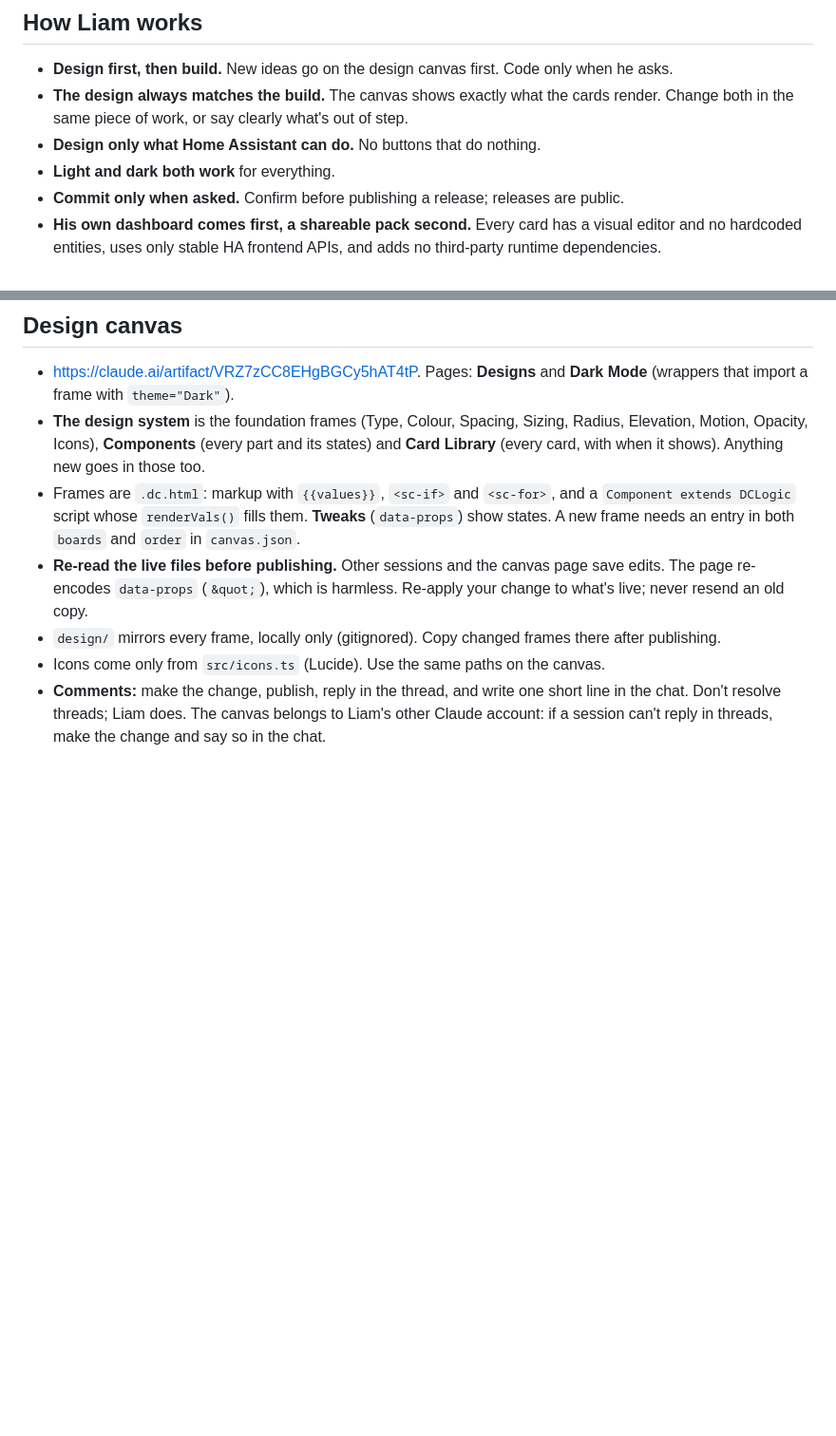
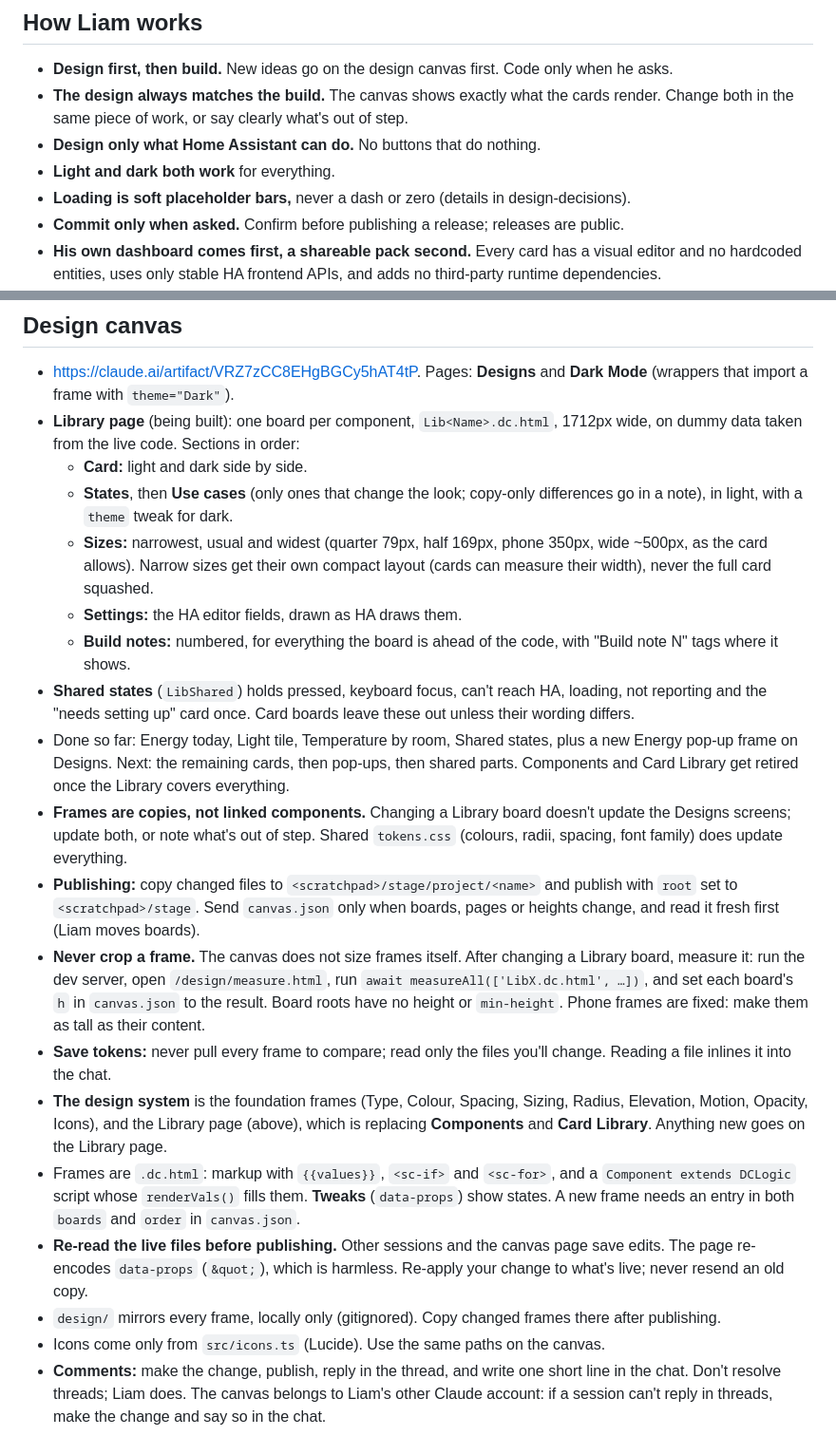
Before and after one commit to leham789/ha-glass-dashboard, a Markdown page: CLAUDE.md, 2 parts joined by grey strips. Shown at 95% size. Drawn GitHub-style; blank space fills up the shorter version.

Commit message:
CLAUDE.md: Library page rules; loading placeholders as a design decision
Co-Authored-By: Claude Opus 5.5 <noreply@anthropic.com>

```diff
--- a/CLAUDE.md
+++ b/CLAUDE.md
@@ -10,6 +10,7 @@ A frosted-glass, phone-first Home Assistant dashboard: a pack of custom Lovelace
 - **The design always matches the build.** The canvas shows exactly what the cards render. Change both in the same piece of work, or say clearly what's out of step.
 - **Design only what Home Assistant can do.** No buttons that do nothing.
 - **Light and dark both work** for everything.
+- **Loading is soft placeholder bars,** never a dash or zero (details in design-decisions).
 - **Commit only when asked.** Confirm before publishing a release; releases are public.
 - **His own dashboard comes first, a shareable pack second.** Every card has a visual editor and no hardcoded entities, uses only stable HA frontend APIs, and adds no third-party runtime dependencies.
 - **It should feel like a native iPhone app** (iOS 26 is the reference). When unsure how something should behave, check what Apple does.
@@ -22,7 +23,19 @@ Decisions he's made on the canvas (sizes, colours, states, navigation): [docs/de
 ## Design canvas
 
 - https://claude.ai/artifact/VRZ7zCC8EHgBGCy5hAT4tP. Pages: **Designs** and **Dark Mode** (wrappers that import a frame with `theme="Dark"`).
-- **The design system** is the foundation frames (Type, Colour, Spacing, Sizing, Radius, Elevation, Motion, Opacity, Icons), **Components** (every part and its states) and **Card Library** (every card, with when it shows). Anything new goes in those too.
+- **Library page** (being built): one board per component, `Lib<Name>.dc.html`, 1712px wide, on dummy data taken from the live code. Sections in order:
+  - **Card:** light and dark side by side.
+  - **States**, then **Use cases** (only ones that change the look; copy-only differences go in a note), in light, with a `theme` tweak for dark.
+  - **Sizes:** narrowest, usual and widest (quarter 79px, half 169px, phone 350px, wide ~500px, as the card allows). Narrow sizes get their own compact layout (cards can measure their width), never the full card squashed.
+  - **Settings:** the HA editor fields, drawn as HA draws them.
+  - **Build notes:** numbered, for everything the board is ahead of the code, with "Build note N" tags where it shows.
+- **Shared states** (`LibShared`) holds pressed, keyboard focus, can't reach HA, loading, not reporting and the "needs setting up" card once. Card boards leave these out unless their wording differs.
+- Done so far: Energy today, Light tile, Temperature by room, Shared states, plus a new Energy pop-up frame on Designs. Next: the remaining cards, then pop-ups, then shared parts. Components and Card Library get retired once the Library covers everything.
+- **Frames are copies, not linked components.** Changing a Library board doesn't update the Designs screens; update both, or note what's out of step. Shared `tokens.css` (colours, radii, spacing, font family) does update everything.
+- **Publishing:** copy changed files to `<scratchpad>/stage/project/<name>` and publish with `root` set to `<scratchpad>/stage`. Send `canvas.json` only when boards, pages or heights change, and read it fresh first (Liam moves boards).
+- **Never crop a frame.** The canvas does not size frames itself. After changing a Library board, measure it: run the dev server, open `/design/measure.html`, run `await measureAll(['LibX.dc.html', …])`, and set each board's `h` in `canvas.json` to the result. Board roots have no height or `min-height`. Phone frames are fixed: make them as tall as their content.
+- **Save tokens:** never pull every frame to compare; read only the files you'll change. Reading a file inlines it into the chat.
+- **The design system** is the foundation frames (Type, Colour, Spacing, Sizing, Radius, Elevation, Motion, Opacity, Icons), and the Library page (above), which is replacing **Components** and **Card Library**. Anything new goes on the Library page.
 - Frames are `.dc.html`: markup with `{{values}}`, `<sc-if>` and `<sc-for>`, and a `Component extends DCLogic` script whose `renderVals()` fills them. **Tweaks** (`data-props`) show states. A new frame needs an entry in both `boards` and `order` in `canvas.json`.
 - **Re-read the live files before publishing.** Other sessions and the canvas page save edits. The page re-encodes `data-props` (`&quot;`), which is harmless. Re-apply your change to what's live; never resend an old copy.
 - `design/` mirrors every frame, locally only (gitignored). Copy changed frames there after publishing.
```
Also changed, not shown: docs/design-decisions.md (+1 -0 lines).
